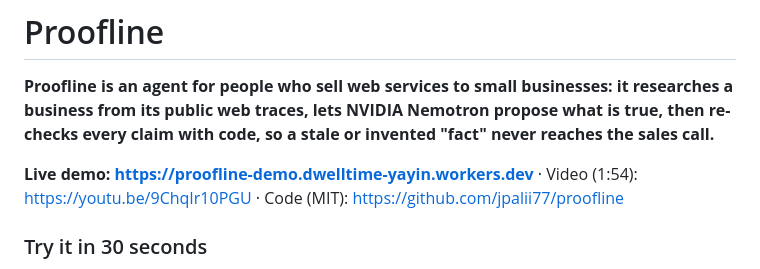
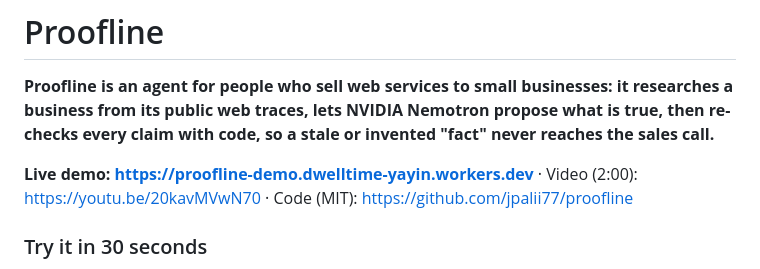
Before and after one commit to jpalii77/proofline, a Markdown page: README.md, the part around the change. Drawn GitHub-style.

Commit message:
Video v3 link; accuracy status: last four fresh lists, 109 of 114 (96%)

```diff
--- a/README.md
+++ b/README.md
@@ -2,7 +2,7 @@
 
 **Proofline is an agent for people who sell web services to small businesses: it researches a business from its public web traces, lets NVIDIA Nemotron propose what is true, then re-checks every claim with code, so a stale or invented "fact" never reaches the sales call.**
 
-**Live demo: <https://proofline-demo.dwelltime-yayin.workers.dev>** · Video (1:54): <https://youtu.be/9ChqIr10PGU> · Code (MIT): <https://github.com/jpalii77/proofline>
+**Live demo: <https://proofline-demo.dwelltime-yayin.workers.dev>** · Video (2:00): <https://youtu.be/20kavMVwN70> · Code (MIT): <https://github.com/jpalii77/proofline>
 
 ### Try it in 30 seconds
 
```
Also changed, not shown: docs/accuracy.md (+3 -1 lines), docs/devpost-v2.md (+1 -1 lines).
